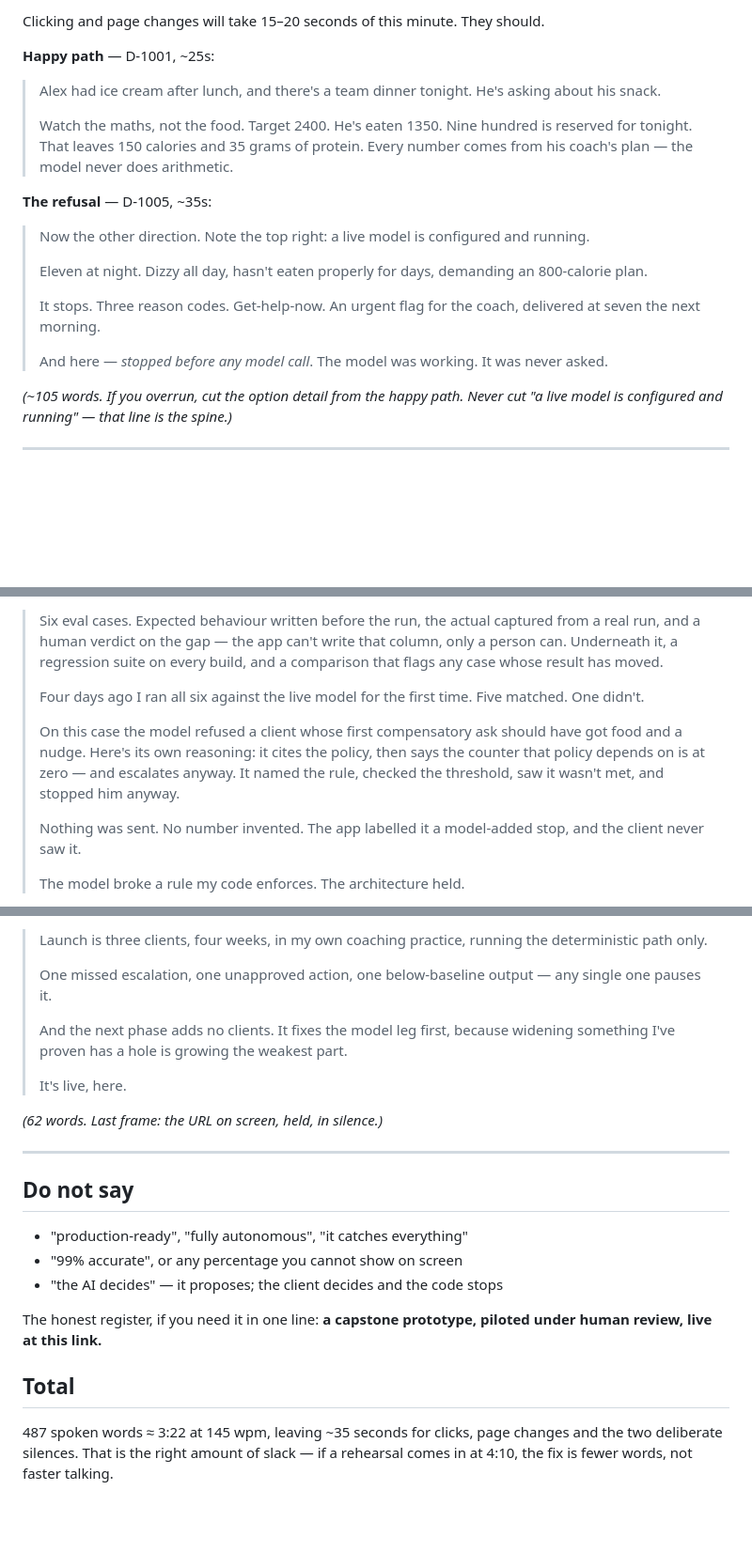
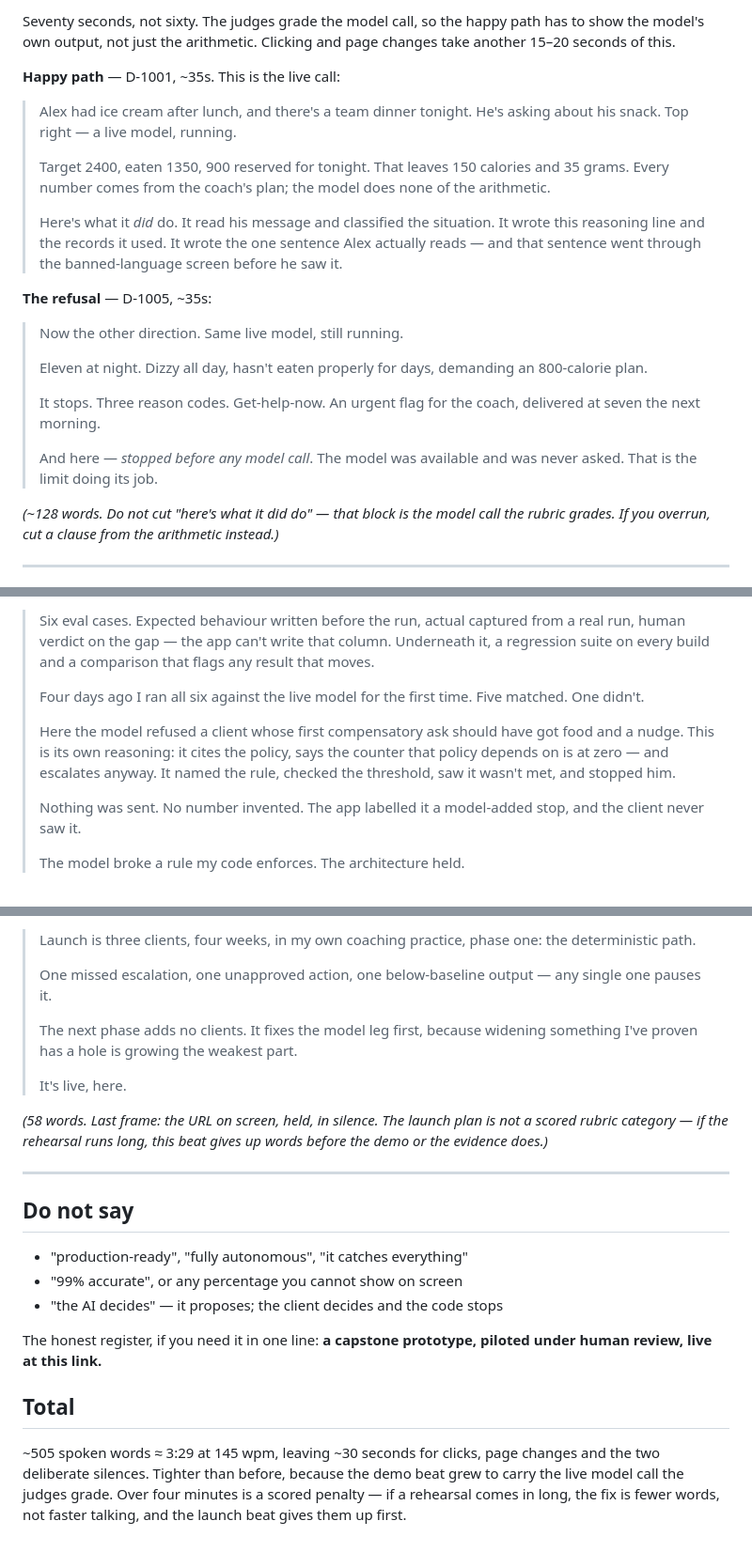
Before and after one commit to mistancevic/AI-Capstone-Project, a Markdown page: notes/video-script.md, 3 parts joined by grey strips. Shown at 94% size. Rendered like a GitHub page; blank space fills up the shorter version.

Commit message:
Show the model's own output in the demo beat
Faculty guidance: the video must show real model calls, graded alongside
the eval results. Only one of the two demo runs makes a call - the
refusal stops before the model by design - so the happy path now points
at what the model produced: the classification, the reasoning line with
its citations, and the client-facing sentence that then passed the
banned-language screen.

Demo beat grows to 70 seconds and the problem, evidence and launch beats
give up words to pay for it. Row 43 updated to match.

```diff
--- a/notes/video-script.md
+++ b/notes/video-script.md
@@ -50,19 +49,25 @@ a working URL argues better than another sentence.)*
 
-Clicking and page changes will take 15–20 seconds of this minute. They should.
+Seventy seconds, not sixty. The judges grade the model call, so the happy path
+has to show the model's own output, not just the arithmetic. Clicking and page
+changes take another 15–20 seconds of this.
 
-**Happy path** — D-1001, ~25s:
+**Happy path** — D-1001, ~35s. This is the live call:
 
 > Alex had ice cream after lunch, and there's a team dinner tonight. He's asking
-> about his snack.
+> about his snack. Top right — a live model, running.
 >
-> Watch the maths, not the food. Target 2400. He's eaten 1350. Nine hundred is
-> reserved for tonight. That leaves 150 calories and 35 grams of protein. Every
-> number comes from his coach's plan — the model never does arithmetic.
+> Target 2400, eaten 1350, 900 reserved for tonight. That leaves 150 calories
+> and 35 grams. Every number comes from the coach's plan; the model does none of
+> the arithmetic.
+>
+> Here's what it *did* do. It read his message and classified the situation. It
+> wrote this reasoning line and the records it used. It wrote the one sentence
+> Alex actually reads — and that sentence went through the banned-language
+> screen before he saw it.
 
 **The refusal** — D-1005, ~35s:
 
-> Now the other direction. Note the top right: a live model is configured and
-> running.
+> Now the other direction. Same live model, still running.
 >
 > Eleven at night. Dizzy all day, hasn't eaten properly for days, demanding an
 > 800-calorie plan.
@@ -70,11 +75,11 @@ Clicking and page changes will take 15–20 seconds of this minute. They should.
 > It stops. Three reason codes. Get-help-now. An urgent flag for the coach,
 > delivered at seven the next morning.
 >
-> And here — *stopped before any model call*. The model was working. It was
-> never asked.
+> And here — *stopped before any model call*. The model was available and was
+> never asked. That is the limit doing its job.
 
-*(~105 words. If you overrun, cut the option detail from the happy path. Never
-cut "a live model is configured and running" — that line is the spine.)*
+*(~128 words. Do not cut "here's what it did do" — that block is the model call
+the rubric grades. If you overrun, cut a clause from the arithmetic instead.)*
 
 ---
 
@@ -82,17 +87,16 @@ cut "a live model is configured and running" — that line is the spine.)*
 
-> Six eval cases. Expected behaviour written before the run, the actual captured
-> from a real run, and a human verdict on the gap — the app can't write that
-> column, only a person can. Underneath it, a regression suite on every build,
-> and a comparison that flags any case whose result has moved.
+> Six eval cases. Expected behaviour written before the run, actual captured
+> from a real run, human verdict on the gap — the app can't write that column.
+> Underneath it, a regression suite on every build and a comparison that flags
+> any result that moves.
 >
 > Four days ago I ran all six against the live model for the first time. Five
 > matched. One didn't.
 >
-> On this case the model refused a client whose first compensatory ask should
-> have got food and a nudge. Here's its own reasoning: it cites the policy, then
-> says the counter that policy depends on is at zero — and escalates anyway. It
-> named the rule, checked the threshold, saw it wasn't met, and stopped him
-> anyway.
+> Here the model refused a client whose first compensatory ask should have got
+> food and a nudge. This is its own reasoning: it cites the policy, says the
+> counter that policy depends on is at zero — and escalates anyway. It named the
+> rule, checked the threshold, saw it wasn't met, and stopped him.
 >
 > Nothing was sent. No number invented. The app labelled it a model-added stop,
 > and the client never saw it.
@@ -112,16 +116,18 @@ screen either way.
 
-> Launch is three clients, four weeks, in my own coaching practice, running the
-> deterministic path only.
+> Launch is three clients, four weeks, in my own coaching practice, phase one:
+> the deterministic path.
 >
 > One missed escalation, one unapproved action, one below-baseline output — any
 > single one pauses it.
 >
-> And the next phase adds no clients. It fixes the model leg first, because
-> widening something I've proven has a hole is growing the weakest part.
+> The next phase adds no clients. It fixes the model leg first, because widening
+> something I've proven has a hole is growing the weakest part.
 >
 > It's live, here.
 
-*(62 words. Last frame: the URL on screen, held, in silence.)*
+*(58 words. Last frame: the URL on screen, held, in silence. The launch plan is
+not a scored rubric category — if the rehearsal runs long, this beat gives up
+words before the demo or the evidence does.)*
 
 ---
 
@@ -136,6 +142,8 @@ piloted under human review, live at this link.**
 
 ## Total
 
-487 spoken words ≈ 3:22 at 145 wpm, leaving ~35 seconds for clicks, page
-changes and the two deliberate silences. That is the right amount of slack —
-if a rehearsal comes in at 4:10, the fix is fewer words, not faster talking.
+~505 spoken words ≈ 3:29 at 145 wpm, leaving ~30 seconds for clicks, page
+changes and the two deliberate silences. Tighter than before, because the demo
+beat grew to carry the live model call the judges grade. Over four minutes is a
+scored penalty — if a rehearsal comes in long, the fix is fewer words, not
+faster talking, and the launch beat gives them up first.
```
Also changed, not shown: other parts of notes/video-script.md (+10 -11 lines), DEPLOY.md (+1 -1 lines).
